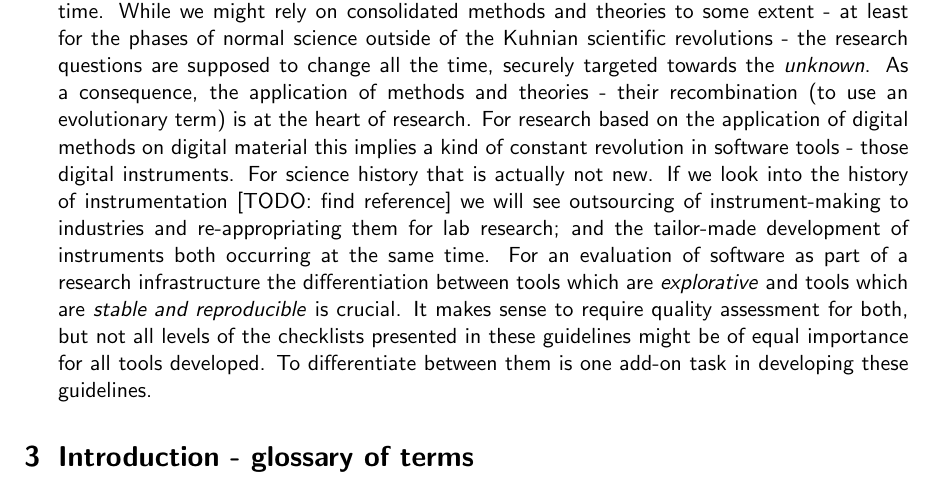
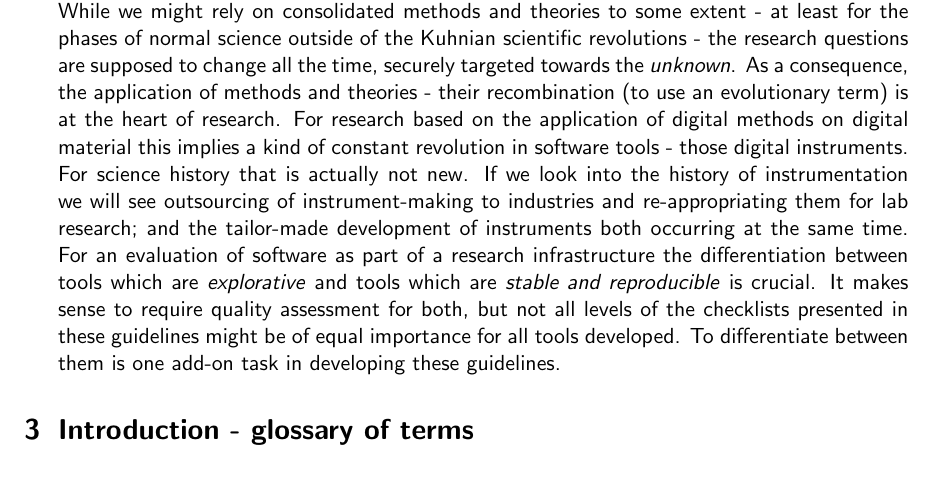
Before and after one commit to CLARIAH/software-quality-guidelines, a LaTeX document (softwareguidelines.tex): part of page 3 of 27, cut so that both start at the same text. Compiled offline with pdfLaTeX.

Commit message:
removed TODO: find reference from text

```diff
--- a/softwareguidelines.tex
+++ b/softwareguidelines.tex
@@ -148,7 +148,7 @@ theories - their recombination (to use an evolutionary term) is at the heart of
 research. For research based on the application of digital methods on digital
 material this implies a kind of constant revolution in software tools - those
 digital instruments.  For science history that is actually not new. If we look
-into the history of instrumentation [TODO: find reference] we will see outsourcing of %TODO: find reference
+into the history of instrumentation we will see outsourcing of %TODO: find reference
 instrument-making to industries and re-appropriating them for lab research; and
 the tailor-made development of instruments both occurring at the same time.  For an
 evaluation of software as part of a research infrastructure the
```
